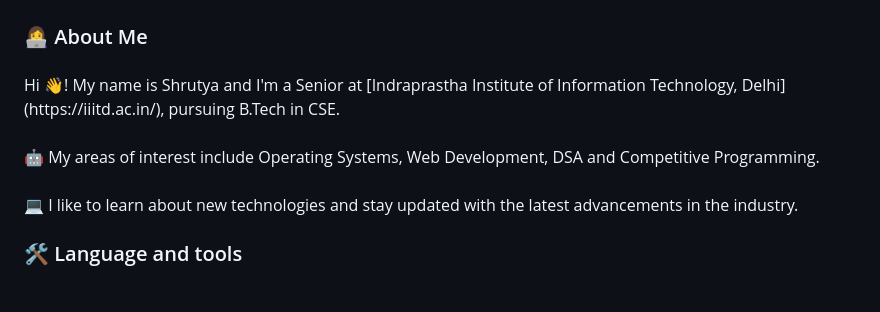
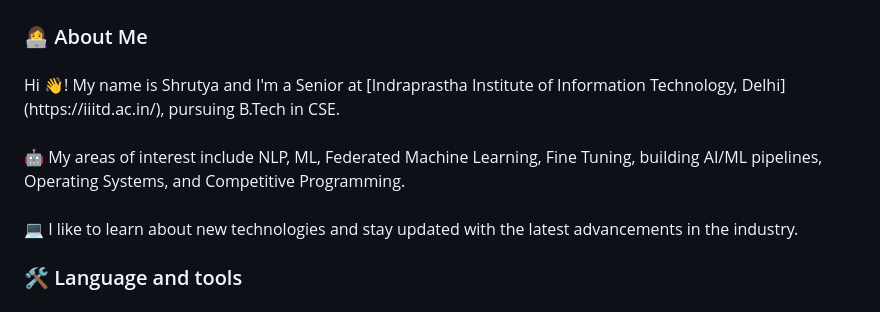
Before and after one commit to shrutya22487/shrutya22487, a Markdown page: README.md, the part around the change. GitHub-like rendering.

```diff
--- a/README.md
+++ b/README.md
@@ -29,7 +29,7 @@
 
 ###
 
-<p align="left">Hi 👋! My name is Shrutya and I'm a Senior at [Indraprastha Institute of Information Technology, Delhi](https://iiitd.ac.in/), pursuing B.Tech in CSE.<br><br>🤖 My areas of interest include Operating Systems, Web Development, DSA and Competitive Programming.<br><br>💻 I like to learn about new technologies and stay updated with the latest advancements in the industry.</p>
+<p align="left">Hi 👋! My name is Shrutya and I'm a Senior at [Indraprastha Institute of Information Technology, Delhi](https://iiitd.ac.in/), pursuing B.Tech in CSE.<br><br>🤖 My areas of interest include NLP, ML, Federated Machine Learning, Fine Tuning, building AI/ML pipelines, Operating Systems, and Competitive Programming.<br><br>💻 I like to learn about new technologies and stay updated with the latest advancements in the industry.</p>
 
 ###
 
```
